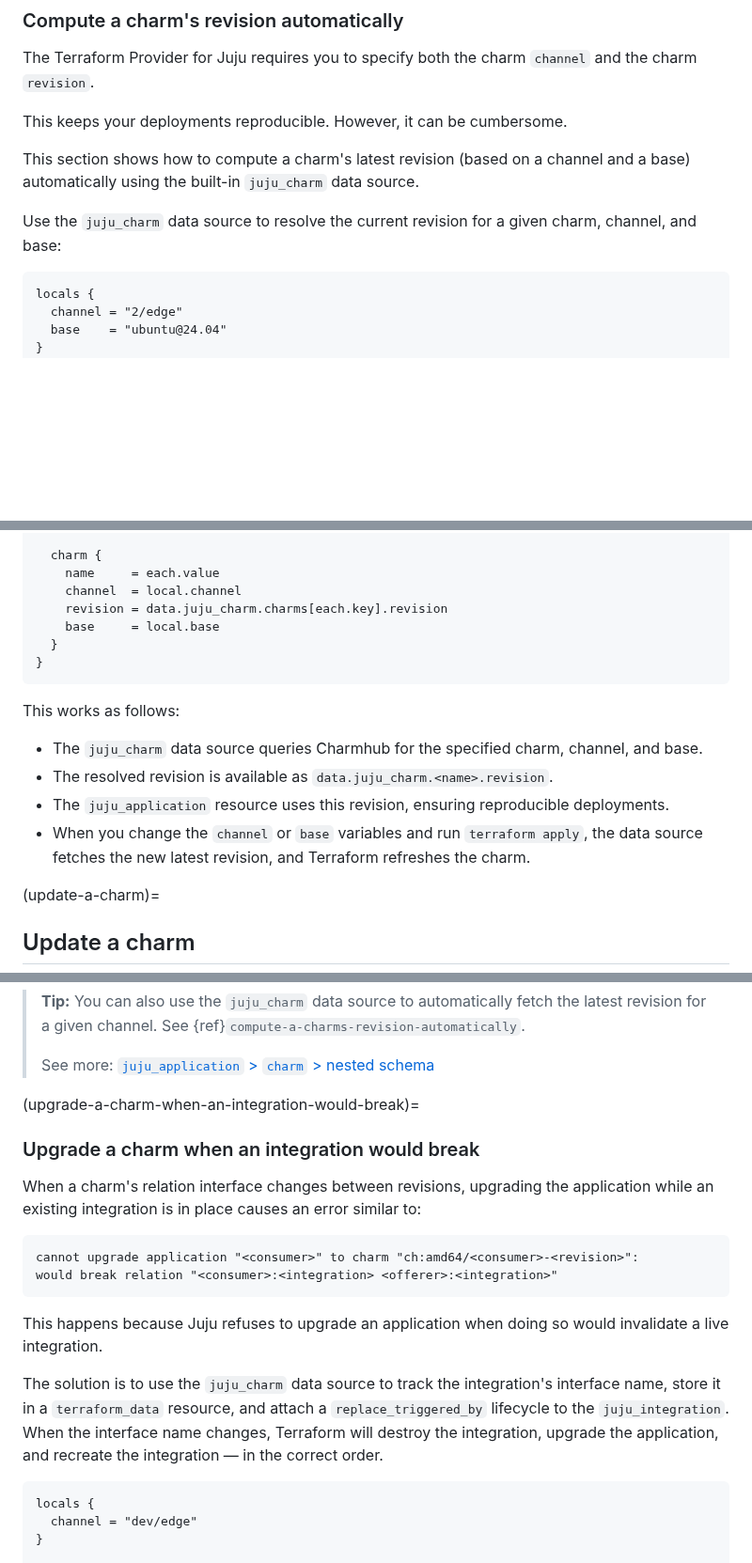
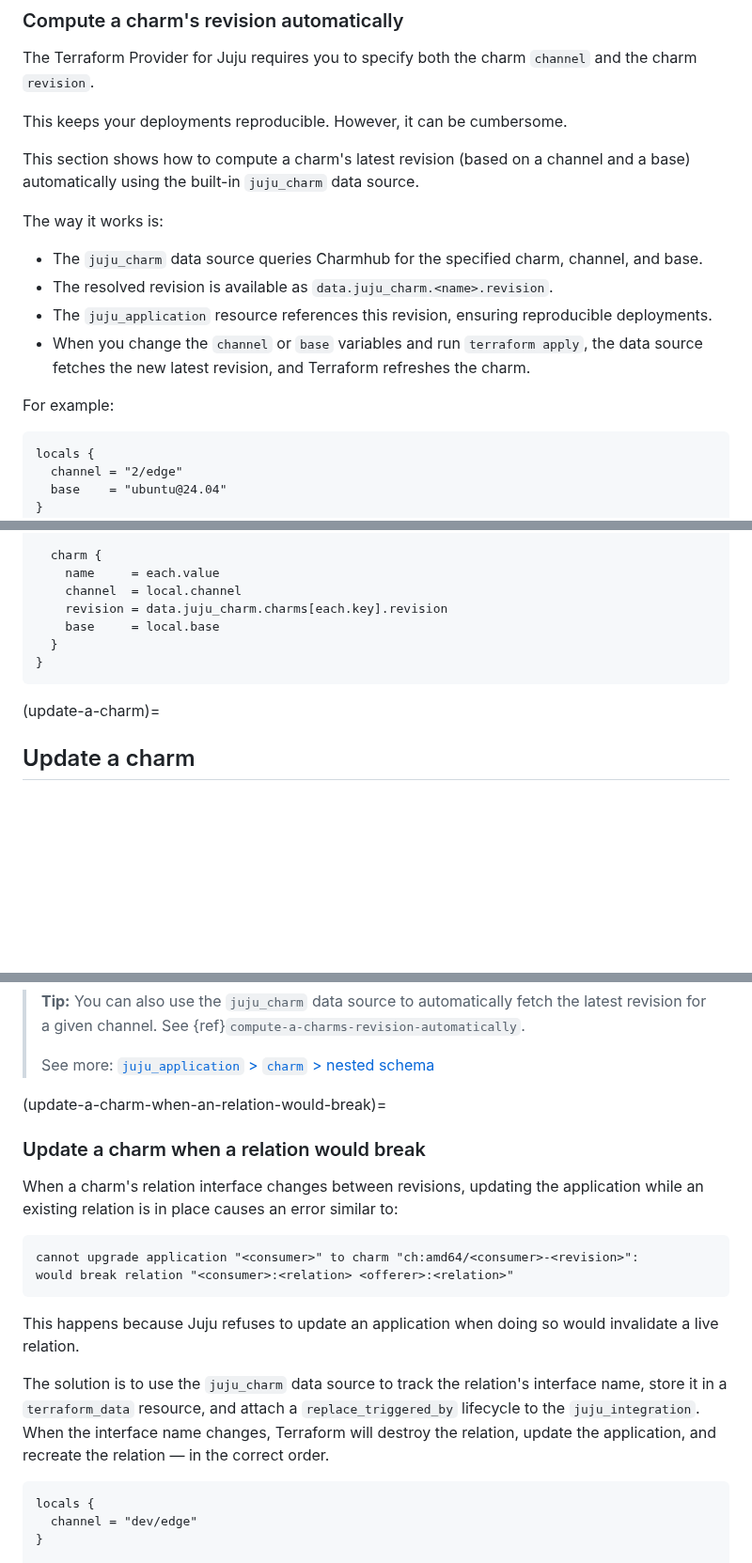
Before and after one commit to juju/terraform-provider-juju, a Markdown page: docs-rtd/howto/manage-charms.md, 3 parts joined by grey strips. Shown at 94% size. Rendered like a GitHub page; blank space fills up the shorter version.

Commit message:
docs(dora comments): dora comments

````diff
--- a/docs-rtd/howto/manage-charms.md
+++ b/docs-rtd/howto/manage-charms.md
@@ -60,7 +60,13 @@ This keeps your deployments reproducible. However, it can be cumbersome.
 
 This section shows how to compute a charm's latest revision (based on a channel and a base) automatically using the built-in `juju_charm` data source.
 
-Use the `juju_charm` data source to resolve the current revision for a given charm, channel, and base:
+The way it works is:
+- The `juju_charm` data source queries Charmhub for the specified charm, channel, and base.
+- The resolved revision is available as `data.juju_charm.<name>.revision`.
+- The `juju_application` resource references this revision, ensuring reproducible deployments.
+- When you change the `channel` or `base` variables and run `terraform apply`, the data source fetches the new latest revision, and Terraform refreshes the charm.
+
+For example:
 
 ```terraform
 locals {
@@ -123,13 +129,6 @@ resource "juju_application" "apps" {
 }
 ```
 
-This works as follows:
-
-- The `juju_charm` data source queries Charmhub for the specified charm, channel, and base.
-- The resolved revision is available as `data.juju_charm.<name>.revision`.
-- The `juju_application` resource uses this revision, ensuring reproducible deployments.
-- When you change the `channel` or `base` variables and run `terraform apply`, the data source fetches the new latest revision, and Terraform refreshes the charm.
-
 (update-a-charm)=
 ## Update a charm
 
@@ -155,19 +154,19 @@ When the charm is changed, its resources will also be updated unless pinned.
 >
 > See more: [`juju_application` > `charm` > nested schema ](../reference/terraform-provider/resources/application)
 
-(upgrade-a-charm-when-an-integration-would-break)=
-### Upgrade a charm when an integration would break
+(update-a-charm-when-an-relation-would-break)=
+### Update a charm when a relation would break
 
-When a charm's relation interface changes between revisions, upgrading the application while an existing integration is in place causes an error similar to:
+When a charm's relation interface changes between revisions, updating the application while an existing relation is in place causes an error similar to:
 
 ```
 cannot upgrade application "<consumer>" to charm "ch:amd64/<consumer>-<revision>":
-would break relation "<consumer>:<integration> <offerer>:<integration>"
+would break relation "<consumer>:<relation> <offerer>:<relation>"
 ```
 
-This happens because Juju refuses to upgrade an application when doing so would invalidate a live integration.
+This happens because Juju refuses to update an application when doing so would invalidate a live relation.
 
-The solution is to use the `juju_charm` data source to track the integration's interface name, store it in a `terraform_data` resource, and attach a `replace_triggered_by` lifecycle to the `juju_integration`. When the interface name changes, Terraform will destroy the integration, upgrade the application, and recreate the integration — in the correct order.
+The solution is to use the `juju_charm` data source to track the relation's interface name, store it in a `terraform_data` resource, and attach a `replace_triggered_by` lifecycle to the `juju_integration`. When the interface name changes, Terraform will destroy the relation, update the application, and recreate the relation — in the correct order.
 
 ```terraform
 locals {
````
Also changed, not shown: other parts of docs-rtd/howto/manage-charms.md (+1 -1 lines).
